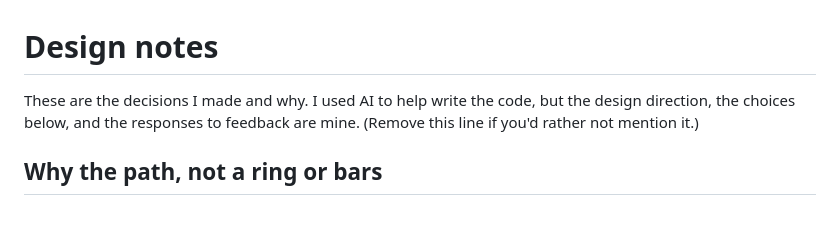
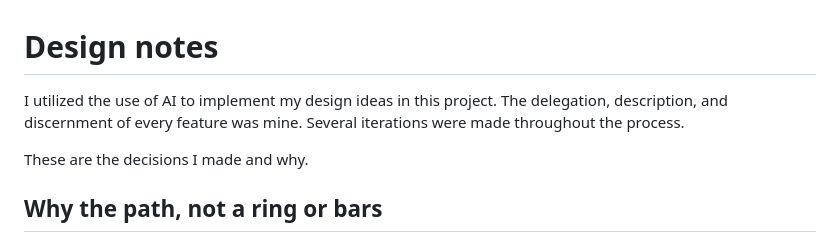
Before and after one commit to IamTemmy/openpilot-confidence, a Markdown page: DESIGN.md, the part around the change. Rendered like a GitHub page; blank space fills up the shorter version.

Commit message:
DESIGN.md: open in my own words

```diff
--- a/DESIGN.md
+++ b/DESIGN.md
@@ -1,8 +1,9 @@
 # Design notes
 
-These are the decisions I made and why. I used AI to help write the code, but the design direction,
-the choices below, and the responses to feedback are mine. (Remove this line if you'd rather not
-mention it.)
+I utilized the use of AI to implement my design ideas in this project. The delegation, description,
+and discernment of every feature was mine. Several iterations were made throughout the process.
+
+These are the decisions I made and why.
 
 ## Why the path, not a ring or bars
 
```
